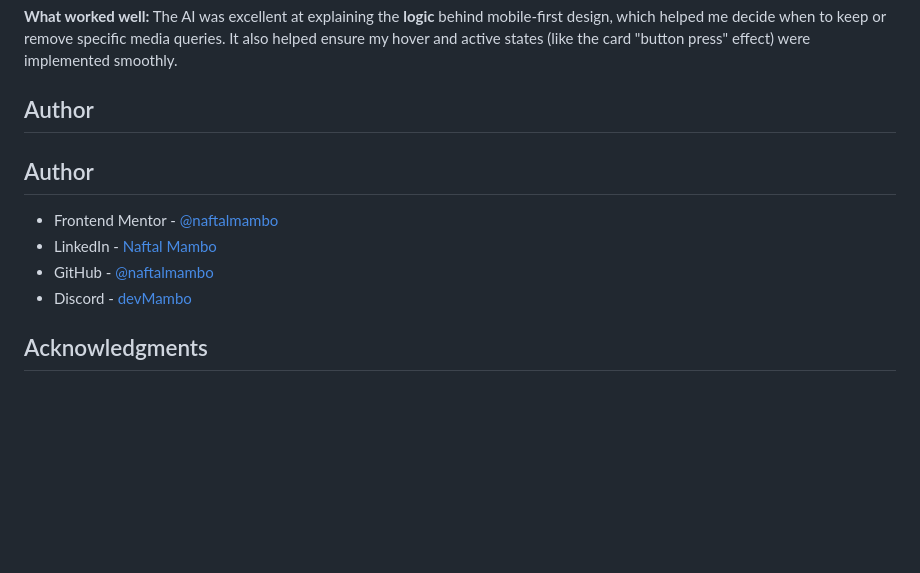
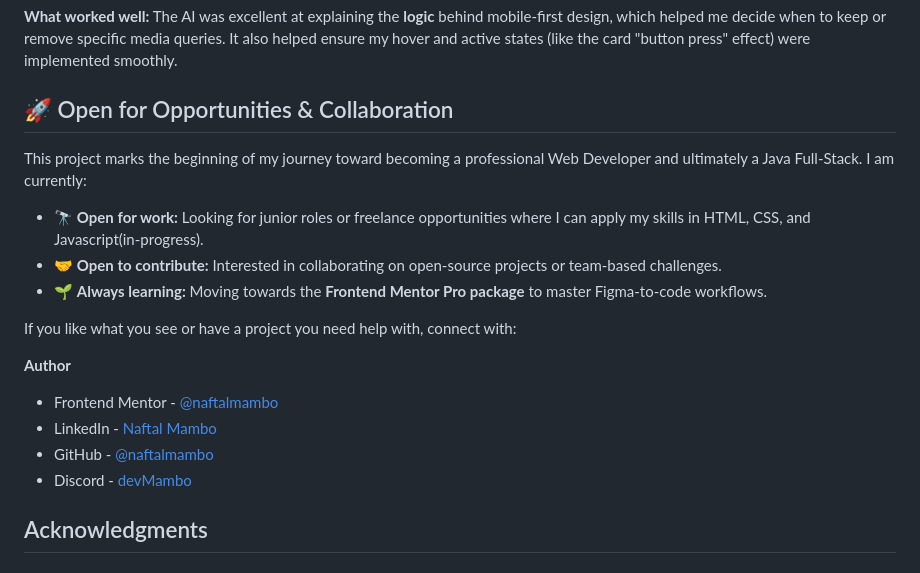
Before and after one commit to naftalmambo/Blog-Preview-Card-Main, a Markdown page: README.md, the part around the change. GitHub-like rendering; blank space fills up the shorter version.

```diff
--- a/README.md
+++ b/README.md
@@ -91,15 +91,22 @@ I used a large language model trained by **Google** to refine the CSS architectu
 
 **What worked well:** The AI was excellent at explaining the **logic** behind mobile-first design, which helped me decide when to keep or remove specific media queries. It also helped ensure my hover and active states (like the card "button press" effect) were implemented smoothly.
 
-## Author
+## 🚀 Open for Opportunities & Collaboration
 
-## Author
+This project marks the beginning of my journey toward becoming a professional Web Developer and ultimately a Java Full-Stack. I am currently:
+
+- 🔭 **Open for work:** Looking for junior roles or freelance opportunities where I can apply my skills in HTML, CSS, and Javascript(in-progress).
+- 🤝 **Open to contribute:** Interested in collaborating on open-source projects or team-based challenges.
+- 🌱 **Always learning:** Moving towards the **Frontend Mentor Pro package** to master Figma-to-code workflows.
+
+If you like what you see or have a project you need help with, connect with:
+
+**Author**
 
 - Frontend Mentor - [@naftalmambo](https://frontendmentor.io)
 - LinkedIn - [Naftal Mambo](https://linkedin.com)
 - GitHub - [@naftalmambo](https://github.com)
 - Discord - [devMambo](https://discordapp.com/users/1157321092482994246)
-
 
 ## Acknowledgments
 
```
